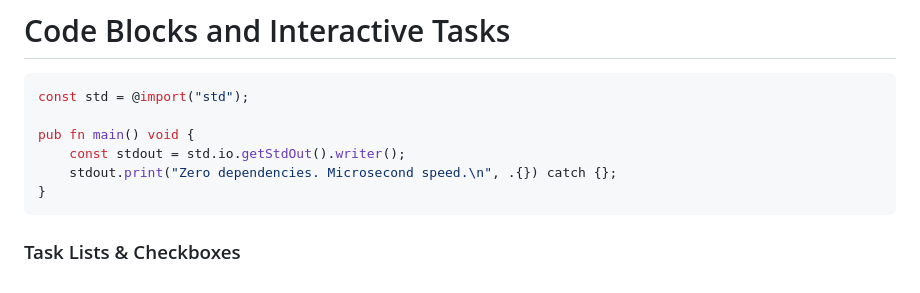
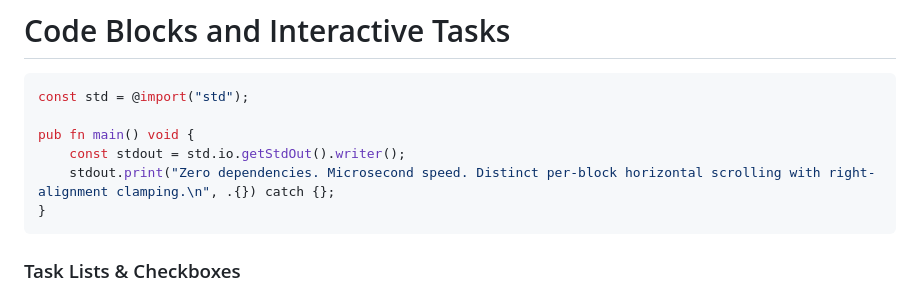
Before and after one commit to gregoreesmaa/read, a Markdown page: test_cases/code_and_tasks.md, the part around the change. GitHub-like rendering.

````diff
--- a/test_cases/code_and_tasks.md
+++ b/test_cases/code_and_tasks.md
@@ -5,7 +5,7 @@ const std = @import("std");
 
 pub fn main() void {
     const stdout = std.io.getStdOut().writer();
-    stdout.print("Zero dependencies. Microsecond speed.\n", .{}) catch {};
+    stdout.print("Zero dependencies. Microsecond speed. Distinct per-block horizontal scrolling with right-alignment clamping.\n", .{}) catch {};
 }
 ```
 
````
Also changed, not shown: AGENTS.md (added, +102 -0 lines), screenshots/code_and_tasks.png, screenshots/tables_formatting.png, 9 other files.
